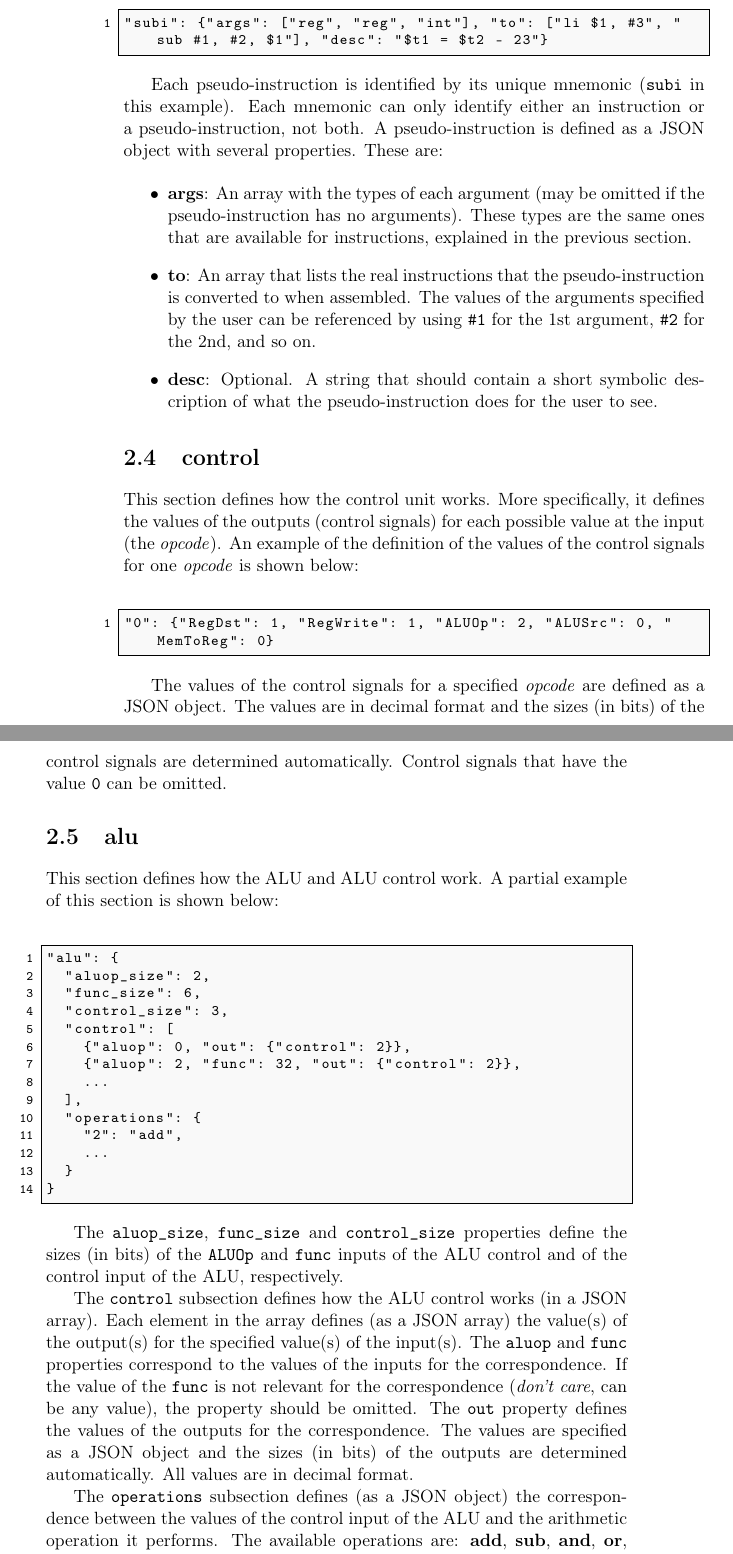
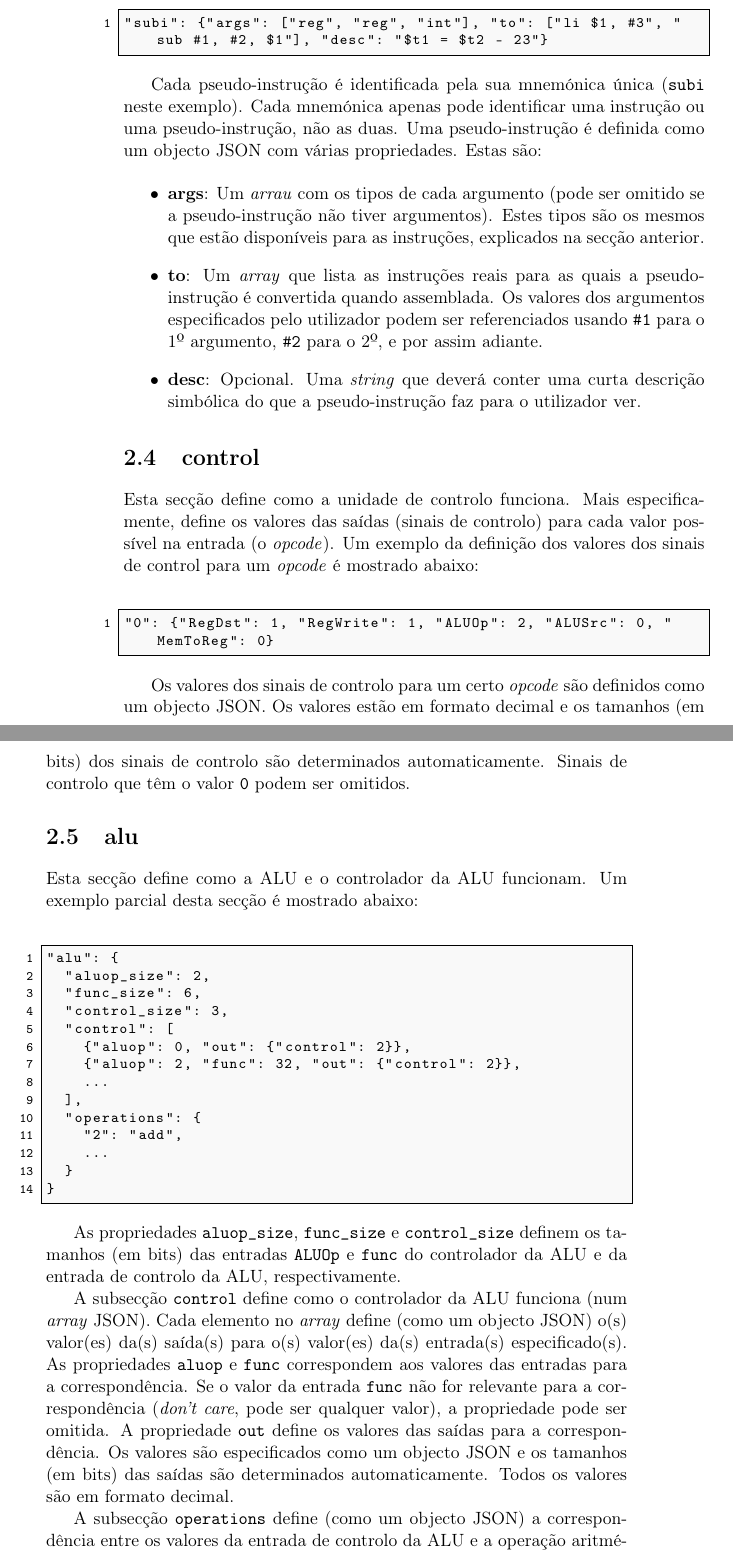
Before and after one commit to brunonova/drmips, a LaTeX document (doc/manuals/configuração-pt_PT.tex): two parts of pages 16 and 17 of 17, joined at a grey line, cut so that both start at the same text. Compiled offline with pdfLaTeX.

Commit message:
Finish translating config. manual to Portuguese

```diff
--- a/doc/manuals/configuração-pt_PT.tex
+++ b/doc/manuals/configuração-pt_PT.tex
@@ -560,65 +560,66 @@ An example of the definition of an instruction is shown below:
 
 \lstinputlisting{listings/pseudo.txt}
 
-Each pseudo-instruction is identified by its unique mnemonic (\verb+subi+
-in this example). Each mnemonic can only identify either an instruction or a
-pseudo-instruction, not both.
-A pseudo-instruction is defined as a JSON object with several properties.
-These are:
+Cada pseudo-instrução é identificada pela sua mnemónica única (\verb+subi+
+neste exemplo). Cada mnemónica apenas pode identificar uma instrução ou uma
+pseudo-instrução, não as duas.
+Uma pseudo-instrução é definida como um objecto JSON com várias propriedades.
+Estas são:
 
 \begin{itemize}
-	\item \textbf{args}: An array with the types of each argument (may be omitted if
-		the pseudo-instruction has no arguments). These types are the same ones that are
-		available for instructions, explained in the previous section.
-	\item \textbf{to}: An array that lists the real instructions that the
-		pseudo-instruction is converted to when assembled. The values of the arguments
-		specified by the user can be referenced by using \verb+#1+ for the 1st argument,
-		\verb+#2+ for the 2nd, and so on.
-	\item \textbf{desc}: Optional. A string that should contain a short symbolic
-		description of what the pseudo-instruction does for the user to see.
+	\item \textbf{args}: Um \emph{arrau} com os tipos de cada argumento (pode ser
+		omitido se a pseudo-instrução não tiver argumentos). Estes tipos são os
+		mesmos que estão disponíveis para as instruções, explicados na secção
+		anterior.
+	\item \textbf{to}: Um \emph{array} que lista as instruções reais para as quais
+		a pseudo-instrução é convertida quando assemblada. Os valores dos argumentos
+		especificados pelo utilizador podem ser referenciados usando \verb+#1+ para
+		o 1º argumento, \verb+#2+ para o 2º, e por assim adiante.
+	\item \textbf{desc}: Opcional. Uma \emph{string} que deverá conter uma
+		curta descrição simbólica do que a pseudo-instrução faz para o utilizador
+		ver.
 \end{itemize}
 
 
 \section{control}
 
-This section defines how the control unit works. More specifically, it
-defines the values of the outputs (control signals) for each possible value at
-the input (the \emph{opcode}).
-An example of the definition of the values of the control signals for one
-\emph{opcode} is shown below:
+Esta secção define como a unidade de controlo funciona. Mais especificamente,
+define os valores das saídas (sinais de controlo) para cada valor possível na
+entrada (o \emph{opcode}).
+Um exemplo da definição dos valores dos sinais de control para um \emph{opcode}
+é mostrado abaixo:
 
 \lstinputlisting{listings/control.txt}
 
-The values of the control signals for a specified \emph{opcode} are defined as
-a JSON object. The values are in decimal format and the sizes (in bits) of the
-control signals are determined automatically.
-Control signals that have the value \verb+0+ can be omitted.
+Os valores dos sinais de controlo para um certo \emph{opcode} são definidos como
+um objecto JSON. Os valores estão em formato decimal e os tamanhos (em bits) dos
+sinais de controlo são determinados automaticamente.
+Sinais de controlo que têm o valor \verb+0+ podem ser omitidos.
 
 
 \section{alu}
 
-This section defines how the ALU and ALU control work.
-A partial example of this section is shown below:
+Esta secção define como a ALU e o controlador da ALU funcionam.
+Um exemplo parcial desta secção é mostrado abaixo:
 
 \lstinputlisting{listings/alu.txt}
 
-The \verb+aluop_size+, \verb+func_size+ and \verb+control_size+ properties
-define the sizes (in bits) of the \verb+ALUOp+ and \verb+func+ inputs of the
-ALU control and of the control input of the ALU, respectively.
+As propriedades \verb+aluop_size+, \verb+func_size+ e \verb+control_size+
+definem os tamanhos (em bits) das entradas \verb+ALUOp+ e \verb+func+ do
+controlador da ALU e da entrada de controlo da ALU, respectivamente.
 
-The \verb+control+ subsection defines how the ALU control works (in a JSON array).
-Each element in the array defines (as a JSON array) the value(s) of the output(s)
-for the specified value(s) of the input(s).
-The \verb+aluop+ and \verb+func+ properties correspond to the values of the
-inputs for the correspondence. If the value of the \verb+func+ is not relevant
-for the correspondence (\emph{don't care}, can be any value), the property
-should be omitted.
-The \verb+out+ property defines the values of the outputs for the correspondence.
-The values are specified as a JSON object and the sizes (in bits) of the outputs
-are determined automatically.
-All values are in decimal format.
+A subsecção \verb+control+ define como o controlador da ALU funciona (num
+\emph{array} JSON).
+Cada elemento no \emph{array} define (como um objecto JSON) o(s) valor(es)
+da(s) saída(s) para o(s) valor(es) da(s) entrada(s) especificado(s).
+As propriedades \verb+aluop+ e \verb+func+ correspondem aos valores das
+entradas para a correspondência. Se o valor da entrada \verb+func+ não for
+relevante para a correspondência (\emph{don't care}, pode ser qualquer valor),
+a propriedade pode ser omitida.
+A propriedade \verb+out+ define os valores das saídas para a correspondência.
+Os valores são especificados como um objecto JSON e os tamanhos (em bits) das
+saídas são determinados automaticamente.
+Todos os valores são em formato decimal.
 
-The \verb+operations+ subsection defines (as a JSON object) the correspondence
-between the values of the control input of the ALU and the arithmetic operation
-it performs.
-The available operations are: \textbf{add}, \textbf{sub}, \textbf{and}, \textbf{or},
+A subsecção \verb+operations+ define (como um objecto JSON) a correspondência
+entre os valores da entrada de controlo da ALU e a operação aritmética que a
```
Also changed, not shown: doc/manuals/configuration-en.tex (+2 -2 lines), doc/manuals/configuração-pt_PT.tex (16 more changed lines).
